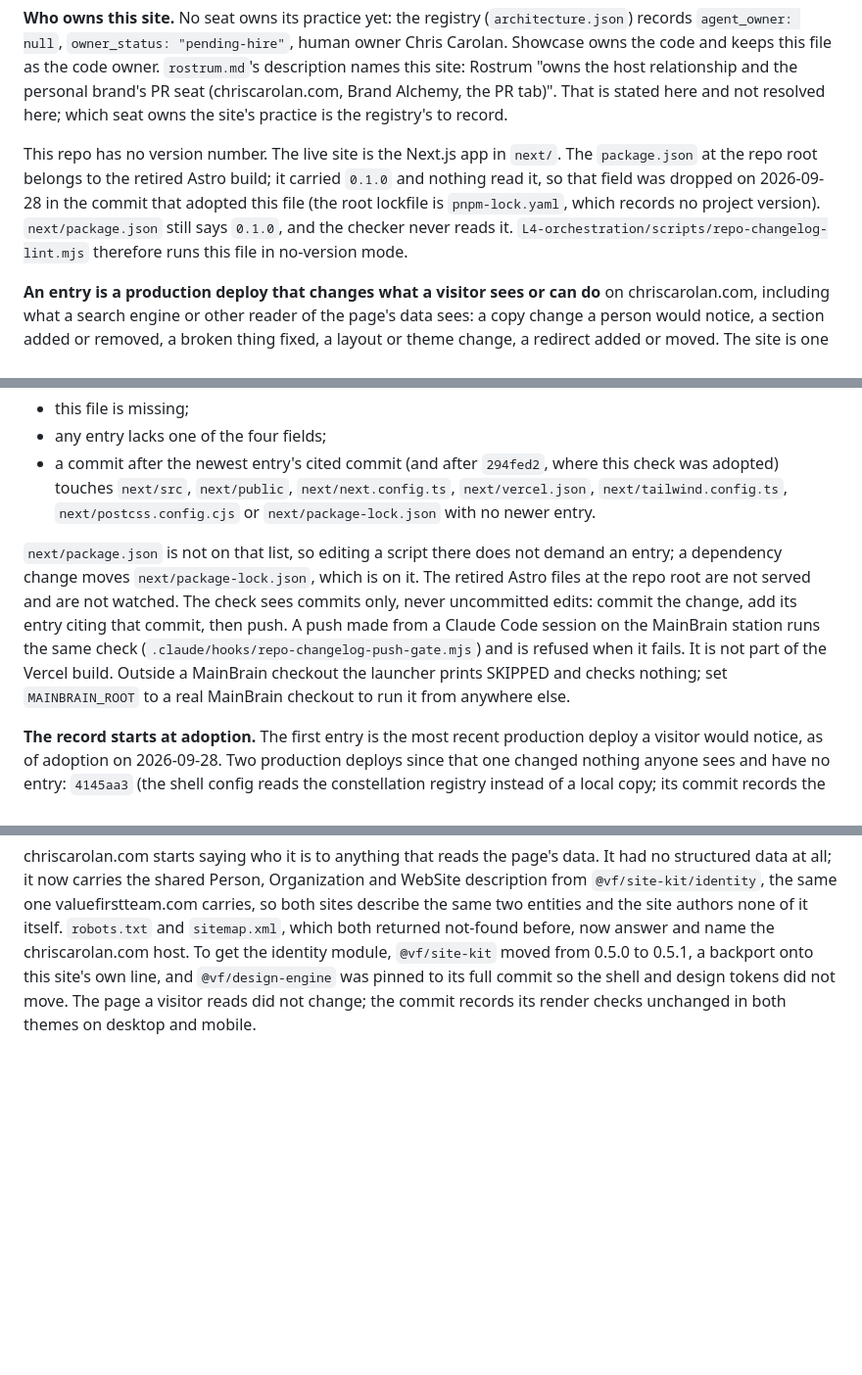
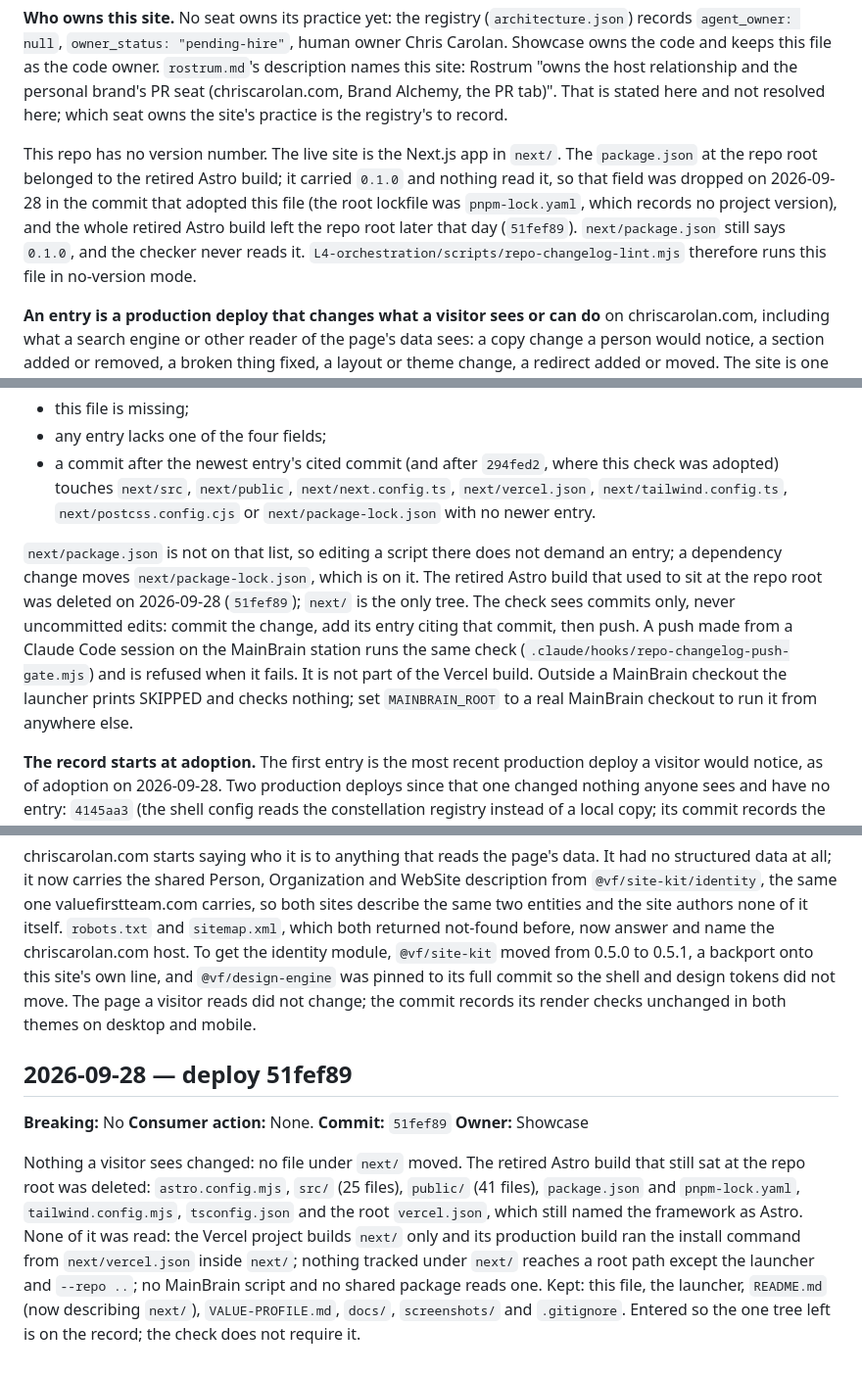
Before and after one commit to Value-First-Team/chriscarolan, a Markdown page: CHANGELOG.md, 3 parts joined by grey strips. Shown at 98% size. Drawn GitHub-style; blank space fills up the shorter version.

Commit message:
CHANGELOG.md: entry for 51fef89 (the dead Astro root retired, no visitor change)
Co-Authored-By: Showcase <showcase@valuefirstteam.com>
Co-Authored-By: Claude Opus 5.5 (1M context) <noreply@anthropic.com>
Claude-Session: https://claude.ai/code/session_01ShJ8T5du67x86LDubUUiRk

```diff
--- a/CHANGELOG.md
+++ b/CHANGELOG.md
@@ -22,7 +22,7 @@
 
 **Who owns this site.** No seat owns its practice yet: the registry (`architecture.json`) records `agent_owner: null`, `owner_status: "pending-hire"`, human owner Chris Carolan. Showcase owns the code and keeps this file as the code owner. `rostrum.md`'s description names this site: Rostrum "owns the host relationship and the personal brand's PR seat (chriscarolan.com, Brand Alchemy, the PR tab)". That is stated here and not resolved here; which seat owns the site's practice is the registry's to record.
 
-This repo has no version number. The live site is the Next.js app in `next/`. The `package.json` at the repo root belongs to the retired Astro build; it carried `0.1.0` and nothing read it, so that field was dropped on 2026-09-28 in the commit that adopted this file (the root lockfile is `pnpm-lock.yaml`, which records no project version). `next/package.json` still says `0.1.0`, and the checker never reads it. `L4-orchestration/scripts/repo-changelog-lint.mjs` therefore runs this file in no-version mode.
+This repo has no version number. The live site is the Next.js app in `next/`. The `package.json` at the repo root belonged to the retired Astro build; it carried `0.1.0` and nothing read it, so that field was dropped on 2026-09-28 in the commit that adopted this file (the root lockfile was `pnpm-lock.yaml`, which records no project version), and the whole retired Astro build left the repo root later that day (`51fef89`). `next/package.json` still says `0.1.0`, and the checker never reads it. `L4-orchestration/scripts/repo-changelog-lint.mjs` therefore runs this file in no-version mode.
 
 **An entry is a production deploy that changes what a visitor sees or can do** on chriscarolan.com, including what a search engine or other reader of the page's data sees: a copy change a person would notice, a section added or removed, a broken thing fixed, a layout or theme change, a redirect added or moved. The site is one page. It is headed `## <date> — deploy <sha>`, where the sha is the commit that carries the change and the date is the UTC date of its production deploy. Production is the Vercel project `chriscarolan`, which builds `next/` from `main`; it serves that commit or a later one. Newest at the bottom. The reader here is a visitor, so **Consumer action** says what a visitor has to do: usually nothing. **Owner** is the seat that built the change.
 
@@ -33,7 +33,7 @@ This repo has no version number. The live site is the Next.js app in `next/`. Th
 - any entry lacks one of the four fields;
 - a commit after the newest entry's cited commit (and after `294fed2`, where this check was adopted) touches `next/src`, `next/public`, `next/next.config.ts`, `next/vercel.json`, `next/tailwind.config.ts`, `next/postcss.config.cjs` or `next/package-lock.json` with no newer entry.
 
-`next/package.json` is not on that list, so editing a script there does not demand an entry; a dependency change moves `next/package-lock.json`, which is on it. The retired Astro files at the repo root are not served and are not watched. The check sees commits only, never uncommitted edits: commit the change, add its entry citing that commit, then push. A push made from a Claude Code session on the MainBrain station runs the same check (`.claude/hooks/repo-changelog-push-gate.mjs`) and is refused when it fails. It is not part of the Vercel build. Outside a MainBrain checkout the launcher prints SKIPPED and checks nothing; set `MAINBRAIN_ROOT` to a real MainBrain checkout to run it from anywhere else.
+`next/package.json` is not on that list, so editing a script there does not demand an entry; a dependency change moves `next/package-lock.json`, which is on it. The retired Astro build that used to sit at the repo root was deleted on 2026-09-28 (`51fef89`); `next/` is the only tree. The check sees commits only, never uncommitted edits: commit the change, add its entry citing that commit, then push. A push made from a Claude Code session on the MainBrain station runs the same check (`.claude/hooks/repo-changelog-push-gate.mjs`) and is refused when it fails. It is not part of the Vercel build. Outside a MainBrain checkout the launcher prints SKIPPED and checks nothing; set `MAINBRAIN_ROOT` to a real MainBrain checkout to run it from anywhere else.
 
 **The record starts at adoption.** The first entry is the most recent production deploy a visitor would notice, as of adoption on 2026-09-28. Two production deploys since that one changed nothing anyone sees and have no entry: `4145aa3` (the shell config reads the constellation registry instead of a local copy; its commit records the footer text identical before and after) and `294fed2` (README only), which is what production serves at adoption. Earlier deploys are in `git log` and in the Vercel project's deployment list, and are not backfilled here.
 
@@ -44,3 +44,11 @@ This repo has no version number. The live site is the Next.js app in `next/`. Th
 **Owner:** showcase (the code owner; the commit names no seat and no `log.md` line records who built it)
 
 chriscarolan.com starts saying who it is to anything that reads the page's data. It had no structured data at all; it now carries the shared Person, Organization and WebSite description from `@vf/site-kit/identity`, the same one valuefirstteam.com carries, so both sites describe the same two entities and the site authors none of it itself. `robots.txt` and `sitemap.xml`, which both returned not-found before, now answer and name the chriscarolan.com host. To get the identity module, `@vf/site-kit` moved from 0.5.0 to 0.5.1, a backport onto this site's own line, and `@vf/design-engine` was pinned to its full commit so the shell and design tokens did not move. The page a visitor reads did not change; the commit records its render checks unchanged in both themes on desktop and mobile.
+
+## 2026-09-28 — deploy 51fef89
+**Breaking:** No
+**Consumer action:** None.
+**Commit:** `51fef89`
+**Owner:** Showcase
+
+Nothing a visitor sees changed: no file under `next/` moved. The retired Astro build that still sat at the repo root was deleted: `astro.config.mjs`, `src/` (25 files), `public/` (41 files), `package.json` and `pnpm-lock.yaml`, `tailwind.config.mjs`, `tsconfig.json` and the root `vercel.json`, which still named the framework as Astro. None of it was read: the Vercel project builds `next/` only and its production build ran the install command from `next/vercel.json` inside `next/`; nothing tracked under `next/` reaches a root path except the launcher and `--repo ..`; no MainBrain script and no shared package reads one. Kept: this file, the launcher, `README.md` (now describing `next/`), `VALUE-PROFILE.md`, `docs/`, `screenshots/` and `.gitignore`. Entered so the one tree left is on the record; the check does not require it.
```
